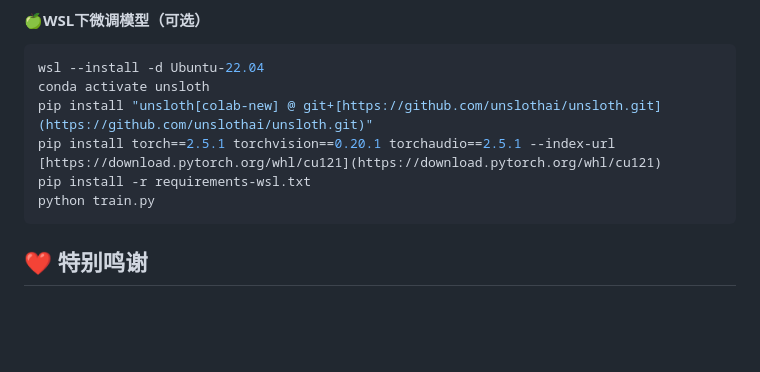
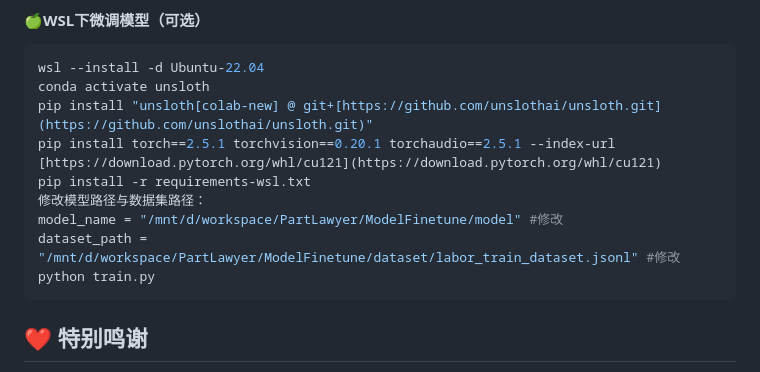
Before and after one commit to DerpZhenjun/Partlawyer-LAA, a Markdown page: README.md, the part around the change. GitHub-like rendering; blank space fills up the shorter version.

````diff
--- a/README.md
+++ b/README.md
@@ -78,6 +78,9 @@ conda activate unsloth
 pip install "unsloth[colab-new] @ git+[https://github.com/unslothai/unsloth.git](https://github.com/unslothai/unsloth.git)"
 pip install torch==2.5.1 torchvision==0.20.1 torchaudio==2.5.1 --index-url [https://download.pytorch.org/whl/cu121](https://download.pytorch.org/whl/cu121)
 pip install -r requirements-wsl.txt
+修改模型路径与数据集路径：
+model_name = "/mnt/d/workspace/PartLawyer/ModelFinetune/model" #修改
+dataset_path = "/mnt/d/workspace/PartLawyer/ModelFinetune/dataset/labor_train_dataset.jsonl" #修改
 python train.py
 ```
 
````
